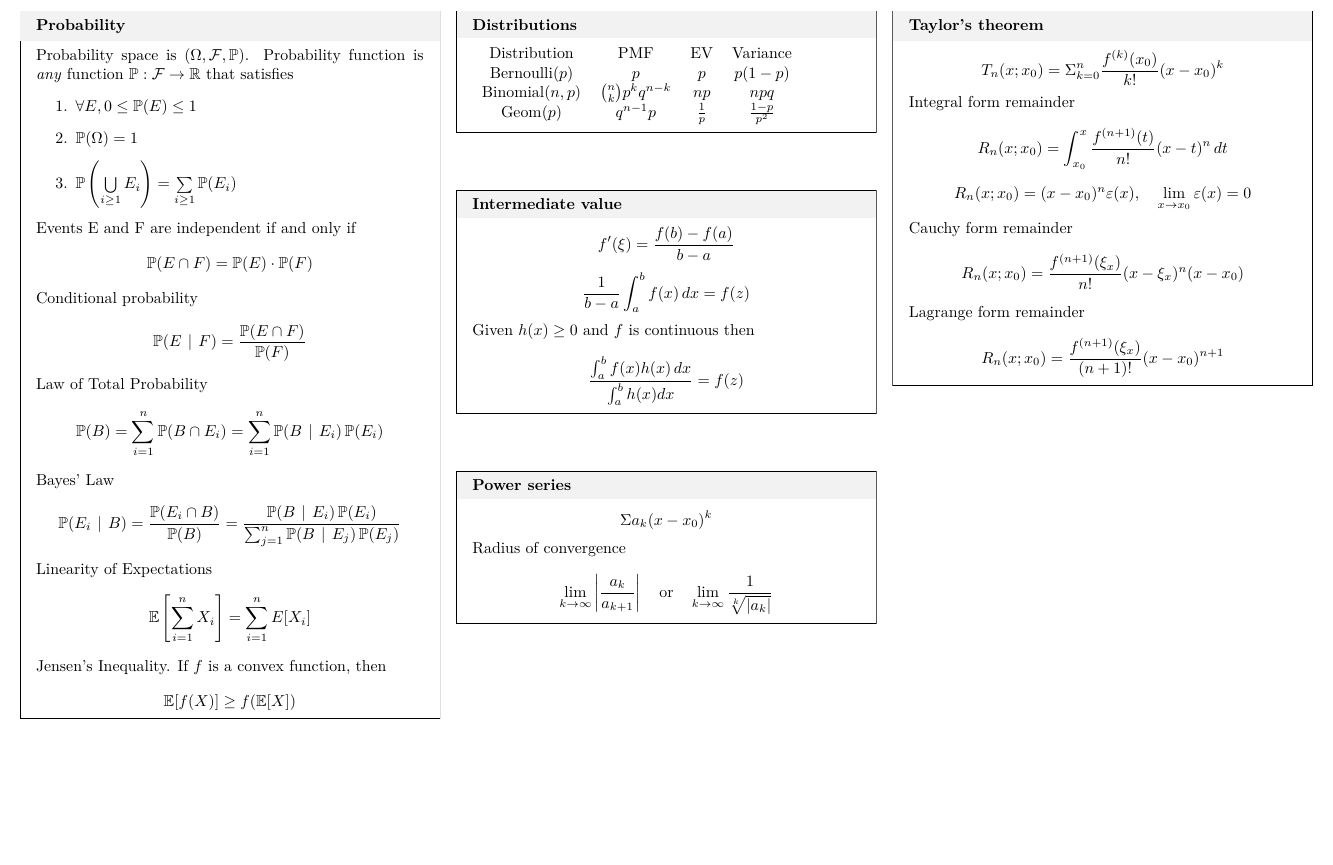
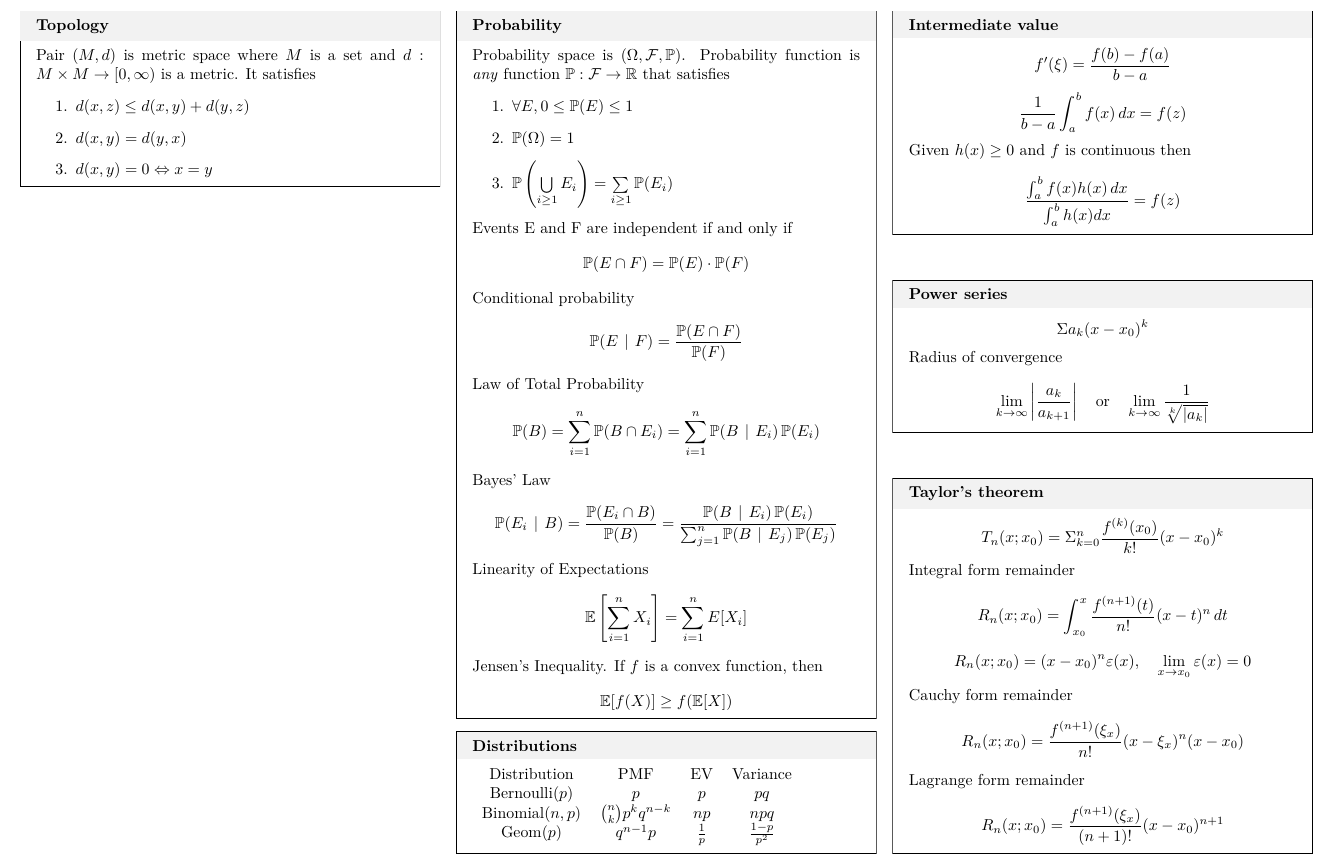
Before and after one commit to elehtine/quick-math, a LaTeX document (main.tex): part of the page, cut so that both start at the same text, the shorter picture padded with empty space. Compiled offline with pdfLaTeX.

Commit message:
Definition of metric space

```diff
--- a/main.tex
+++ b/main.tex
@@ -45,6 +45,16 @@
 
 \begin{multicols}{3}
 
+  \begin{topic}{Topology}
+    Pair $(M, d)$ is metric space where $M$ is a set and $d: M \times M \rightarrow [0,\infty)$
+    is a metric. It satisfies
+    \begin{enumerate}
+      \item $d(x, z) \leq d(x, y) + d(y, z)$
+      \item $d(x, y) = d(y, x)$
+      \item $d(x, y) = 0 \Leftrightarrow x = y$
+    \end{enumerate}
+  \end{topic}
+
   \begin{topic}{Probability}
     Probability space is $(\Omega, \F, \prob)$.
     Probability function is \emph{any} function $\prob : \F \rightarrow \R$
@@ -90,7 +100,7 @@
   \begin{topic}{Distributions}
     \begin{tabular}{cccc}
       Distribution & PMF & EV & Variance \\
-      $\bernoulli(p)$ & $p$ & $p$ & $p(1-p)$ \\
+      $\bernoulli(p)$ & $p$ & $p$ & $pq$ \\
       $\binomial(n,p)$ & $\binom{n}{k} p^k q^{n-k}$ & $np$ & $npq$ \\
       $\geometric(p)$ & $q^{n-1}p$ & $\frac{1}{p}$ & $\frac{1-p}{p^2}$ \\
     \end{tabular}
```
Also changed, not shown: main.pdf.
